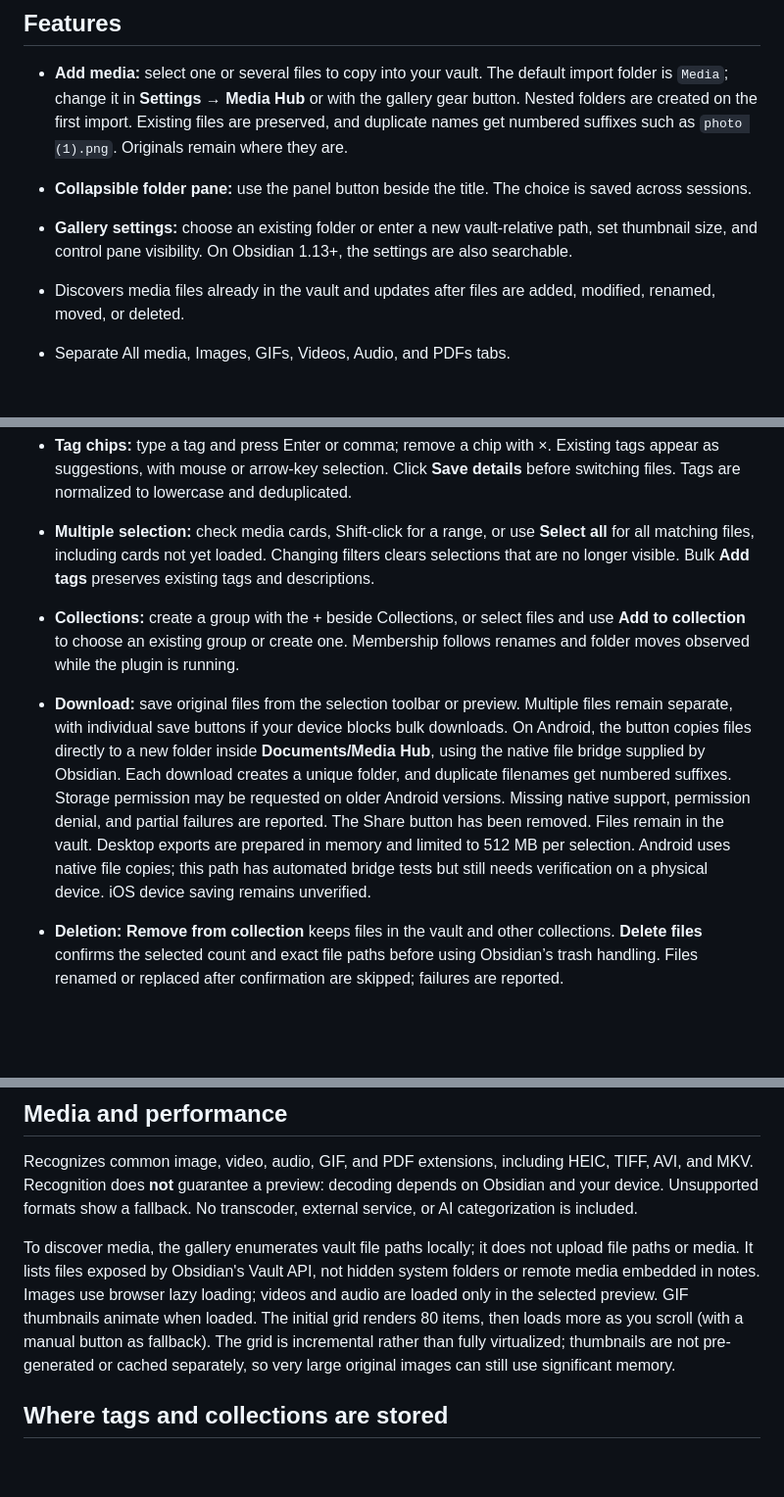
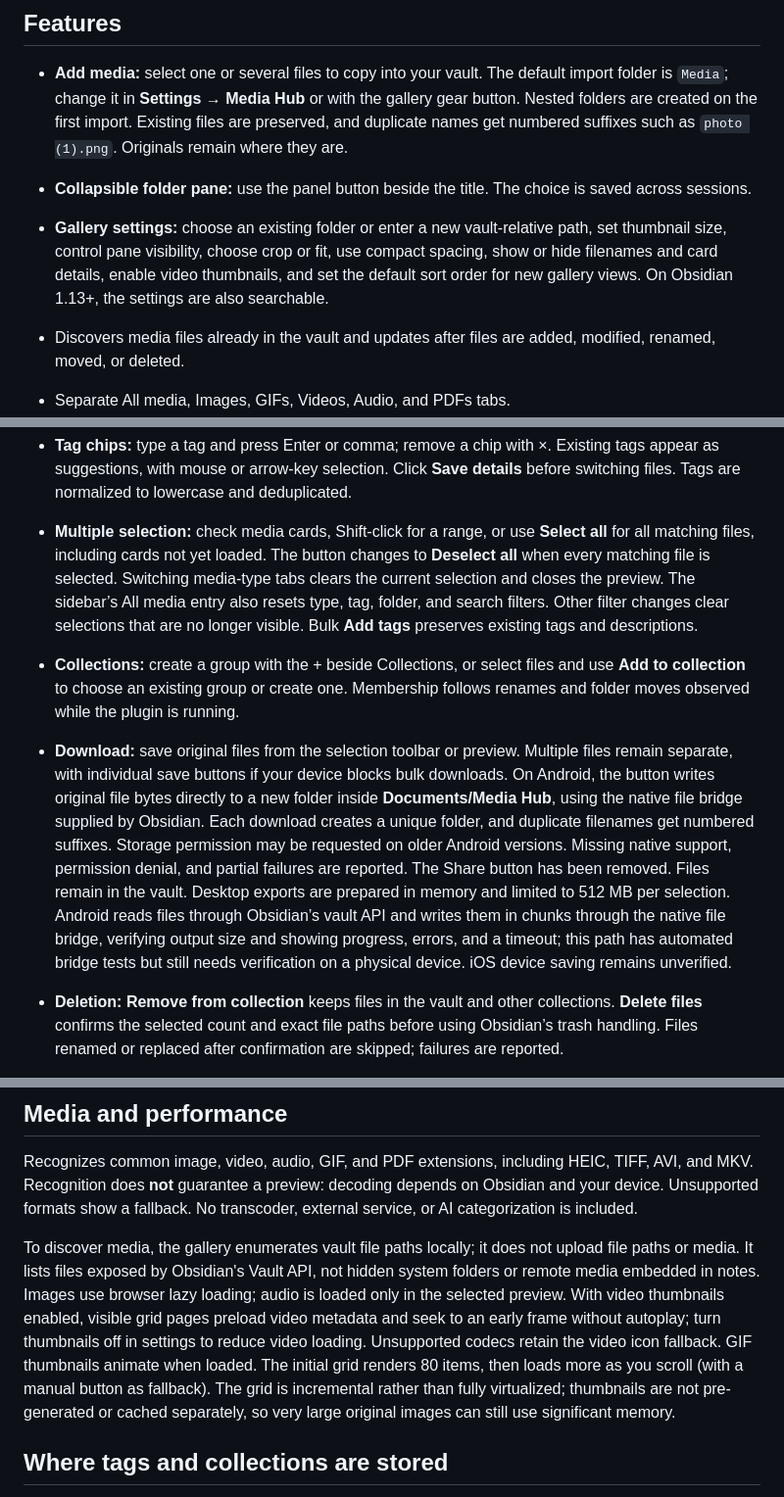
Before and after one commit to sahandps/obsidian-vault-gallery, a Markdown page: README.md, 3 parts joined by grey strips. Shown at 98% size. Rendered like a GitHub page; blank space fills up the shorter version.

```diff
--- a/README.md
+++ b/README.md
@@ -40,7 +44,7 @@ Use a test vault for your first run. This plugin has automated tests but has not
 
 - **Add media:** select one or several files to copy into your vault. The default import folder is `Media`; change it in **Settings → Media Hub** or with the gallery gear button. Nested folders are created on the first import. Existing files are preserved, and duplicate names get numbered suffixes such as `photo (1).png`. Originals remain where they are.
 - **Collapsible folder pane:** use the panel button beside the title. The choice is saved across sessions.
-- **Gallery settings:** choose an existing folder or enter a new vault-relative path, set thumbnail size, and control pane visibility. On Obsidian 1.13+, the settings are also searchable.
+- **Gallery settings:** choose an existing folder or enter a new vault-relative path, set thumbnail size, control pane visibility, choose crop or fit, use compact spacing, show or hide filenames and card details, enable video thumbnails, and set the default sort order for new gallery views. On Obsidian 1.13+, the settings are also searchable.
 
 - Discovers media files already in the vault and updates after files are added, modified, renamed, moved, or deleted.
 - Separate All media, Images, GIFs, Videos, Audio, and PDFs tabs.
@@ -52,9 +56,9 @@ Use a test vault for your first run. This plugin has automated tests but has not
 - Editable filename in the details panel: change the name and click **Rename file**, press Enter, or use **Save details** to apply the name together with tags and description. The extension and folder stay the same. Duplicate and invalid names are rejected. Obsidian manages updates to linked notes according to your vault settings. Gallery tags and unsaved detail edits stay attached when you rename from this panel.
 - File path, format, size, file-system dates, image dimensions, or playback duration in the details panel.
 - **Tag chips:** type a tag and press Enter or comma; remove a chip with ×. Existing tags appear as suggestions, with mouse or arrow-key selection. Click **Save details** before switching files. Tags are normalized to lowercase and deduplicated.
-- **Multiple selection:** check media cards, Shift-click for a range, or use **Select all** for all matching files, including cards not yet loaded. Changing filters clears selections that are no longer visible. Bulk **Add tags** preserves existing tags and descriptions.
+- **Multiple selection:** check media cards, Shift-click for a range, or use **Select all** for all matching files, including cards not yet loaded. The button changes to **Deselect all** when every matching file is selected. Switching media-type tabs clears the current selection and closes the preview. The sidebar’s All media entry also resets type, tag, folder, and search filters. Other filter changes clear selections that are no longer visible. Bulk **Add tags** preserves existing tags and descriptions.
 - **Collections:** create a group with the + beside Collections, or select files and use **Add to collection** to choose an existing group or create one. Membership follows renames and folder moves observed while the plugin is running.
-- **Download:** save original files from the selection toolbar or preview. Multiple files remain separate, with individual save buttons if your device blocks bulk downloads. On Android, the button copies files directly to a new folder inside **Documents/Media Hub**, using the native file bridge supplied by Obsidian. Each download creates a unique folder, and duplicate filenames get numbered suffixes. Storage permission may be requested on older Android versions. Missing native support, permission denial, and partial failures are reported. The Share button has been removed. Files remain in the vault. Desktop exports are prepared in memory and limited to 512 MB per selection. Android uses native file copies; this path has automated bridge tests but still needs verification on a physical device. iOS device saving remains unverified.
+- **Download:** save original files from the selection toolbar or preview. Multiple files remain separate, with individual save buttons if your device blocks bulk downloads. On Android, the button writes original file bytes directly to a new folder inside **Documents/Media Hub**, using the native file bridge supplied by Obsidian. Each download creates a unique folder, and duplicate filenames get numbered suffixes. Storage permission may be requested on older Android versions. Missing native support, permission denial, and partial failures are reported. The Share button has been removed. Files remain in the vault. Desktop exports are prepared in memory and limited to 512 MB per selection. Android reads files through Obsidian’s vault API and writes them in chunks through the native file bridge, verifying output size and showing progress, errors, and a timeout; this path has automated bridge tests but still needs verification on a physical device. iOS device saving remains unverified.
 - **Deletion:** **Remove from collection** keeps files in the vault and other collections. **Delete files** confirms the selected count and exact file paths before using Obsidian’s trash handling. Files renamed or replaced after confirmation are skipped; failures are reported.
 - Previous/next buttons and left/right arrow navigation; Escape closes the preview when outside a form or player.
 - Opens the original file in a separate Obsidian tab. PDFs open in Obsidian's reader.
@@ -64,7 +68,7 @@ Use a test vault for your first run. This plugin has automated tests but has not
 
 Recognizes common image, video, audio, GIF, and PDF extensions, including HEIC, TIFF, AVI, and MKV. Recognition does **not** guarantee a preview: decoding depends on Obsidian and your device. Unsupported formats show a fallback. No transcoder, external service, or AI categorization is included.
 
-To discover media, the gallery enumerates vault file paths locally; it does not upload file paths or media. It lists files exposed by Obsidian's Vault API, not hidden system folders or remote media embedded in notes. Images use browser lazy loading; videos and audio are loaded only in the selected preview. GIF thumbnails animate when loaded. The initial grid renders 80 items, then loads more as you scroll (with a manual button as fallback). The grid is incremental rather than fully virtualized; thumbnails are not pre-generated or cached separately, so very large original images can still use significant memory.
+To discover media, the gallery enumerates vault file paths locally; it does not upload file paths or media. It lists files exposed by Obsidian's Vault API, not hidden system folders or remote media embedded in notes. Images use browser lazy loading; audio is loaded only in the selected preview. With video thumbnails enabled, visible grid pages preload video metadata and seek to an early frame without autoplay; turn thumbnails off in settings to reduce video loading. Unsupported codecs retain the video icon fallback. GIF thumbnails animate when loaded. The initial grid renders 80 items, then loads more as you scroll (with a manual button as fallback). The grid is incremental rather than fully virtualized; thumbnails are not pre-generated or cached separately, so very large original images can still use significant memory.
 
 ## Where tags and collections are stored
 
```
Also changed, not shown: other parts of README.md (+13 -1 lines), docs/release-notes.md (+8 -8 lines), docs/images/settings.jpg, docs/images/video-thumbnail.jpg (added), 11 other files.
